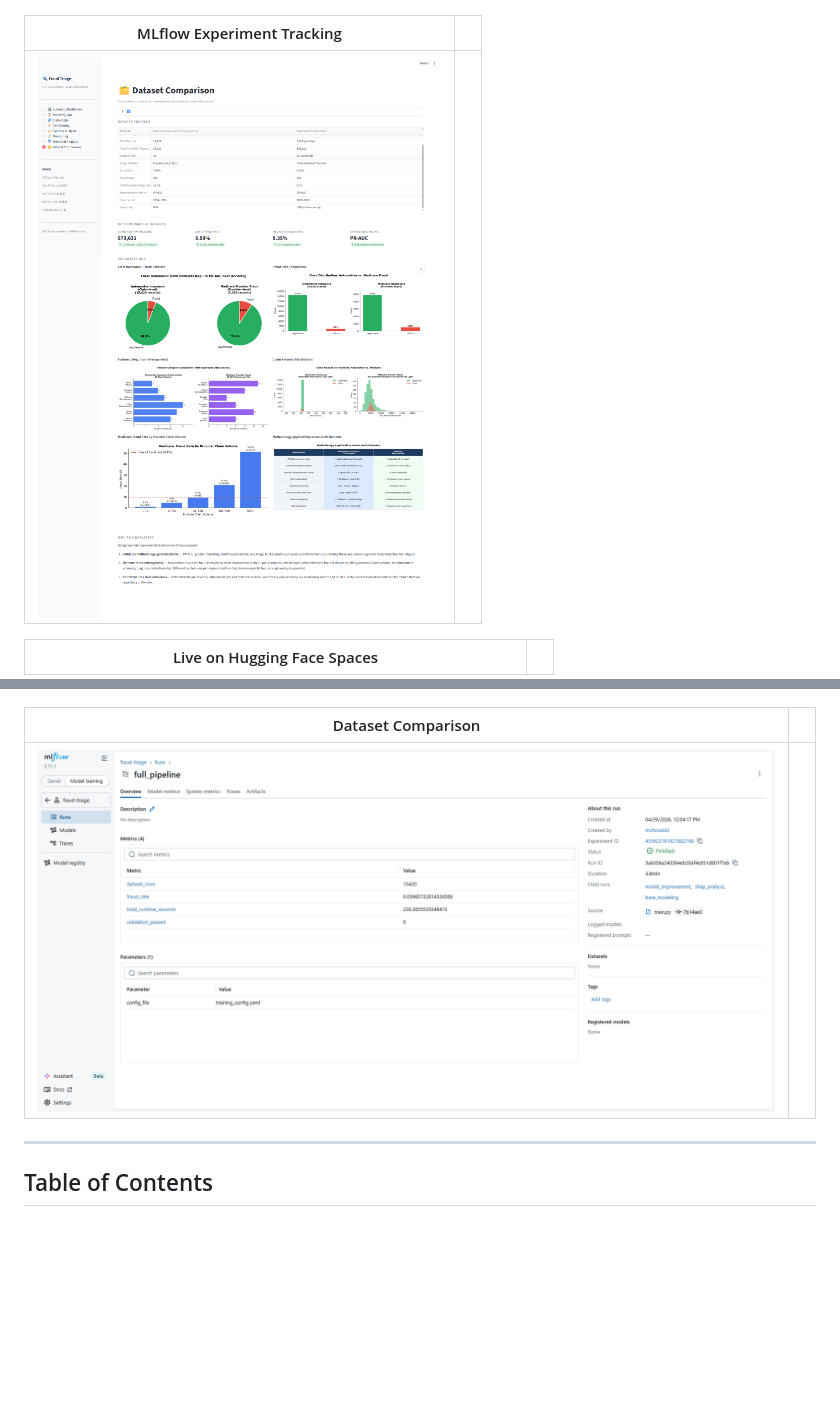
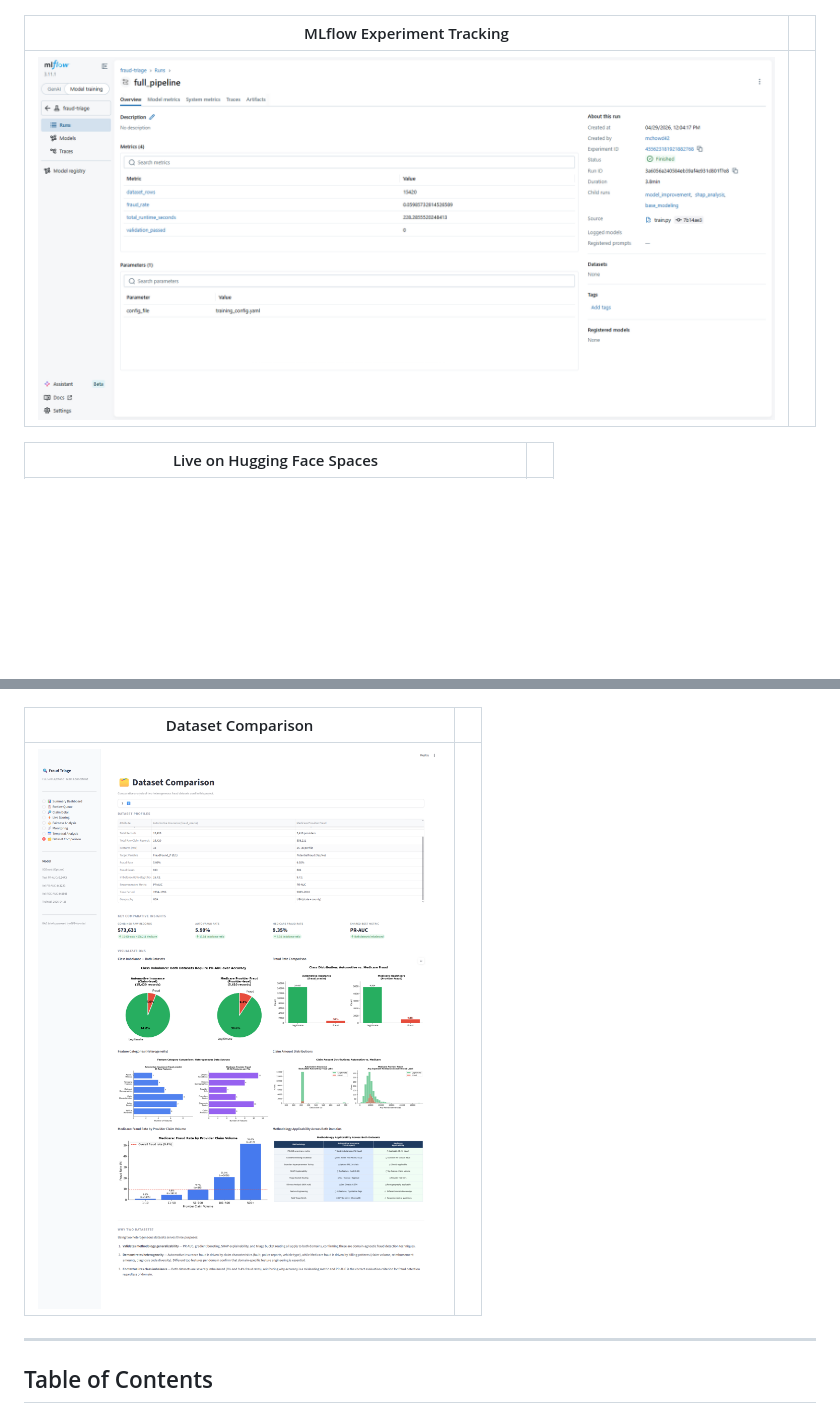
Before and after one commit to Mriks42/Insurance-Claims-Risk-Triage-, a Markdown page: README.md, 2 parts joined by grey strips. Rendered like a GitHub page; blank space fills up the shorter version.

Commit message:
Fix screenshot captions - swap MLflow and Dataset Comparison image references

```diff
--- a/README.md
+++ b/README.md
@@ -39,7 +39,7 @@ An end-to-end fraud triage system for automotive insurance claims that:
 
 | MLflow Experiment Tracking |  |
 |:-:|:-:|
-| ![MLflow — model_improvement run](images/8.png) |  |
+| ![MLflow — model_improvement run](images/10.png) |  |
 
 | Live on Hugging Face Spaces |  |
 |:-:|:-:|
@@ -47,7 +47,7 @@ An end-to-end fraud triage system for automotive insurance claims that:
 
 | Dataset Comparison |  |
 |:-:|:-:|
-| ![Dataset Comparison — Automotive vs. Medicare](images/10.png) |  |
+| ![Dataset Comparison — Automotive vs. Medicare](images/8.png) |  |
 
 ---
 
```
Also changed, not shown: other parts of README.md (+1 -1 lines).
